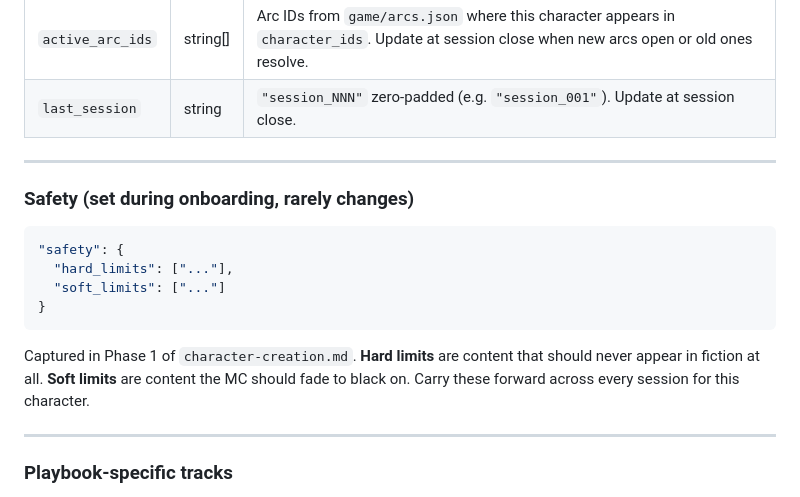
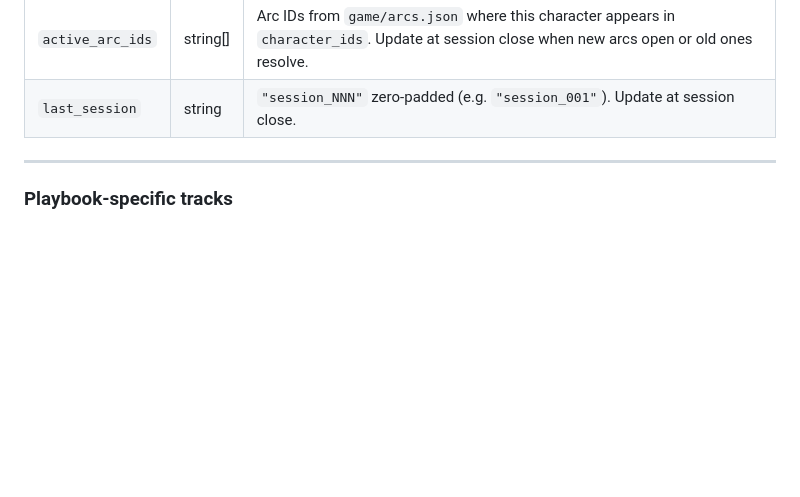
Before and after one commit to revel911/city-of-shadows, a Markdown page: mc-reference/state-schema.md, the part around one of its changes. Rendered like a GitHub page; blank space fills up the shorter version.

Commit message:
docs(mc-reference): document profile.json and players/index.json; remove safety from character state schema

````diff
--- a/mc-reference/state-schema.md
+++ b/mc-reference/state-schema.md
@@ -99,19 +165,6 @@ Transcribe verbatim from the Gear / Resources section of the sheet. Each entry i
 
 ---
 
-### Safety (set during onboarding, rarely changes)
-
-```json
-"safety": {
-  "hard_limits": ["..."],
-  "soft_limits": ["..."]
-}
-```
-
-Captured in Phase 1 of `character-creation.md`. **Hard limits** are content that should never appear in fiction at all. **Soft limits** are content the MC should fade to black on. Carry these forward across every session for this character.
-
----
-
 ### Playbook-specific tracks
 
 Some playbooks introduce their own track beyond `harm` / `corrupt`. Only include the field if the playbook uses it.
````
Also changed, not shown: other parts of mc-reference/state-schema.md (+68 -2 lines).
